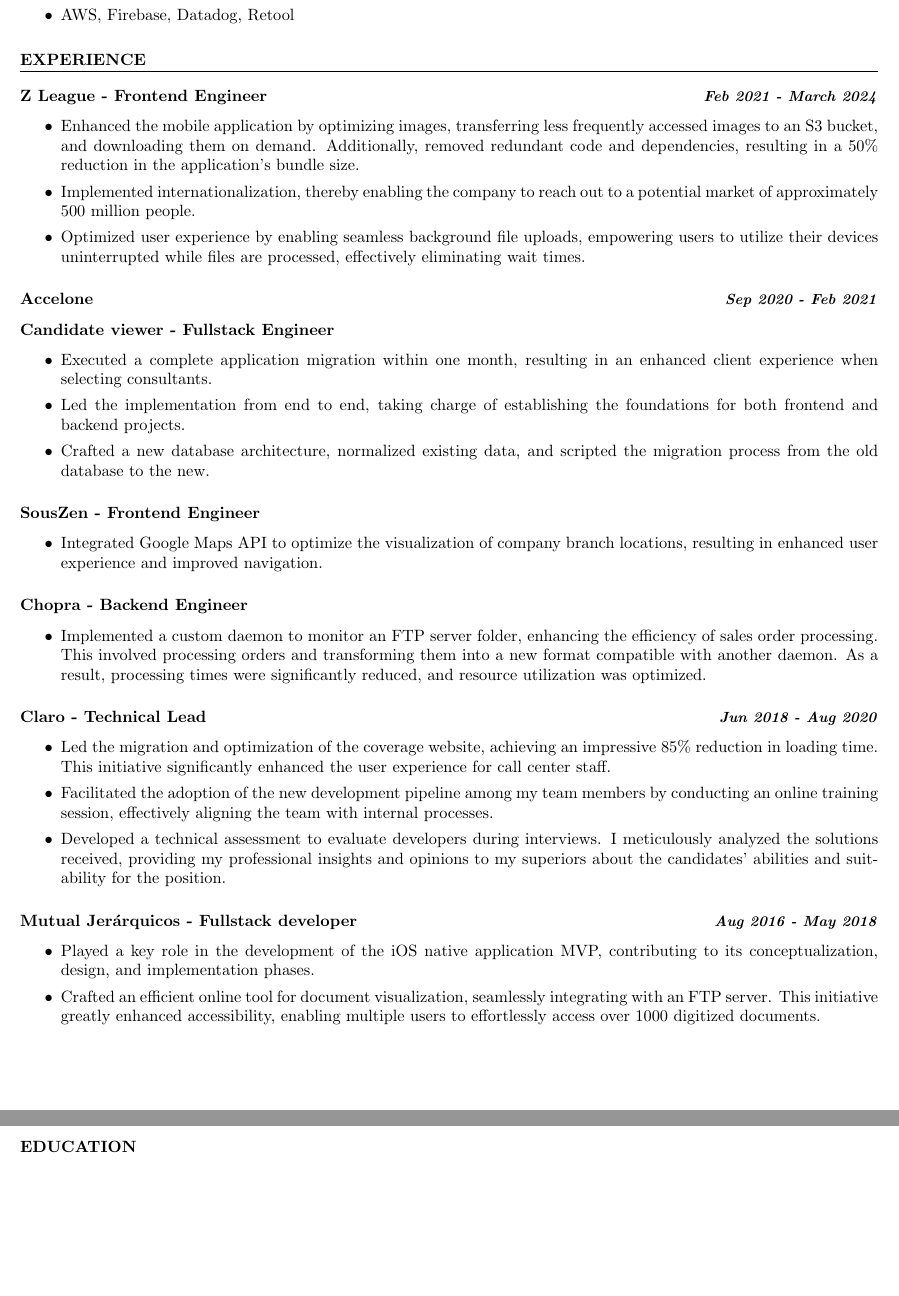
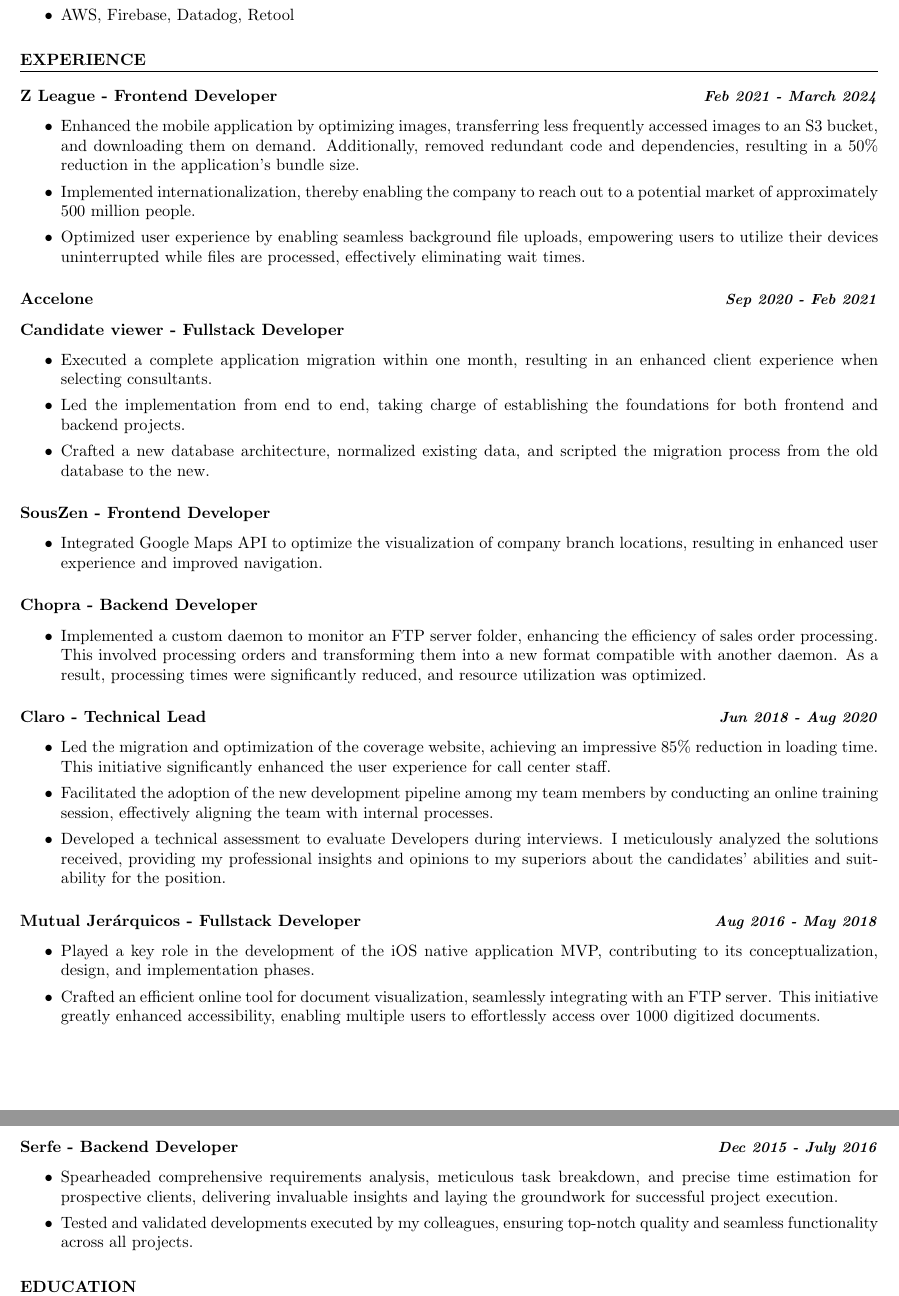
Before and after one commit to gabisanmartin12/gasanmartin-resume, a LaTeX CV (resume.tex): two parts of pages 1 and 2 of 2, joined at a grey line, cut so that both start at the same text, the shorter picture padded with empty space. Compiled offline with pdfLaTeX.

Commit message:
add serfe's experience.

```diff
--- a/resume.tex
+++ b/resume.tex
@@ -32,7 +34,7 @@
 
 \section{EXPERIENCE}
 
-\subsection*{Z League - Frontend Engineer \hfill \small \textit{Feb 2021 - March 2024}}
+\subsection*{Z League - Frontend Developer \hfill \small \textit{Feb 2021 - March 2024}}
 
 \begin{itemize}
     \setlength\itemsep{0em}
@@ -43,7 +45,7 @@
 
 \subsection*{Accelone \hfill \small \textit{Sep 2020 - Feb 2021}}
 
-\subsubsection*{Candidate viewer - Fullstack Engineer}
+\subsubsection*{Candidate viewer - Fullstack Developer}
 \begin{itemize}
     \setlength\itemsep{0em}
     \item Executed a complete application migration within one month, resulting in an enhanced client experience when selecting consultants.
@@ -51,13 +53,13 @@
     \item Crafted a new database architecture, normalized existing data, and scripted the migration process from the old database to the new.
 \end{itemize}
 
-\subsubsection*{SousZen - Frontend Engineer}
+\subsubsection*{SousZen - Frontend Developer}
 \begin{itemize}
     \setlength\itemsep{0em}
     \item Integrated Google Maps API to optimize the visualization of company branch locations, resulting in enhanced user experience and improved navigation.
 \end{itemize}
 
-\subsubsection*{Chopra - Backend Engineer}
+\subsubsection*{Chopra - Backend Developer}
 \begin{itemize}
     \setlength\itemsep{0em}
     \item Implemented a custom daemon to monitor an FTP server folder, enhancing the efficiency of sales order processing. This involved processing orders and transforming them into a new format compatible with another daemon. As a result, processing times were significantly reduced, and resource utilization was optimized.
@@ -68,14 +70,21 @@
     \setlength\itemsep{0em}
     \item Led the migration and optimization of the coverage website, achieving an impressive 85\% reduction in loading time. This initiative significantly enhanced the user experience for call center staff.
     \item Facilitated the adoption of the new development pipeline among my team members by conducting an online training session, effectively aligning the team with internal processes.
-    \item Developed a technical assessment to evaluate developers during interviews. I meticulously analyzed the solutions received, providing my professional insights and opinions to my superiors about the candidates' abilities and suitability for the position.
+    \item Developed a technical assessment to evaluate Developers during interviews. I meticulously analyzed the solutions received, providing my professional insights and opinions to my superiors about the candidates' abilities and suitability for the position.
 \end{itemize}
 
-\subsection*{Mutual Jer\'arquicos - Fullstack developer \hfill \small \textit{Aug 2016 - May 2018}}
+\subsection*{Mutual Jer\'arquicos - Fullstack Developer \hfill \small \textit{Aug 2016 - May 2018}}
 \begin{itemize}
     \setlength\itemsep{0em}
     \item Played a key role in the development of the iOS native application MVP, contributing to its conceptualization, design, and implementation phases.
     \item Crafted an efficient online tool for document visualization, seamlessly integrating with an FTP server. This initiative greatly enhanced accessibility, enabling multiple users to effortlessly access over 1000 digitized documents.
+\end{itemize}
+
+\subsection*{Serfe - Backend Developer \hfill \small \textit{Dec 2015 - July 2016}}
+\begin{itemize}
+    \setlength\itemsep{0em}
+    \item Spearheaded comprehensive requirements analysis, meticulous task breakdown, and precise time estimation for prospective clients, delivering invaluable insights and laying the groundwork for successful project execution.
+    \item Tested and validated developments executed by my colleagues, ensuring top-notch quality and seamless functionality across all projects.
 \end{itemize}
 
 \section{EDUCATION}
```
Also changed, not shown: resume.tex (2 more changed lines).
